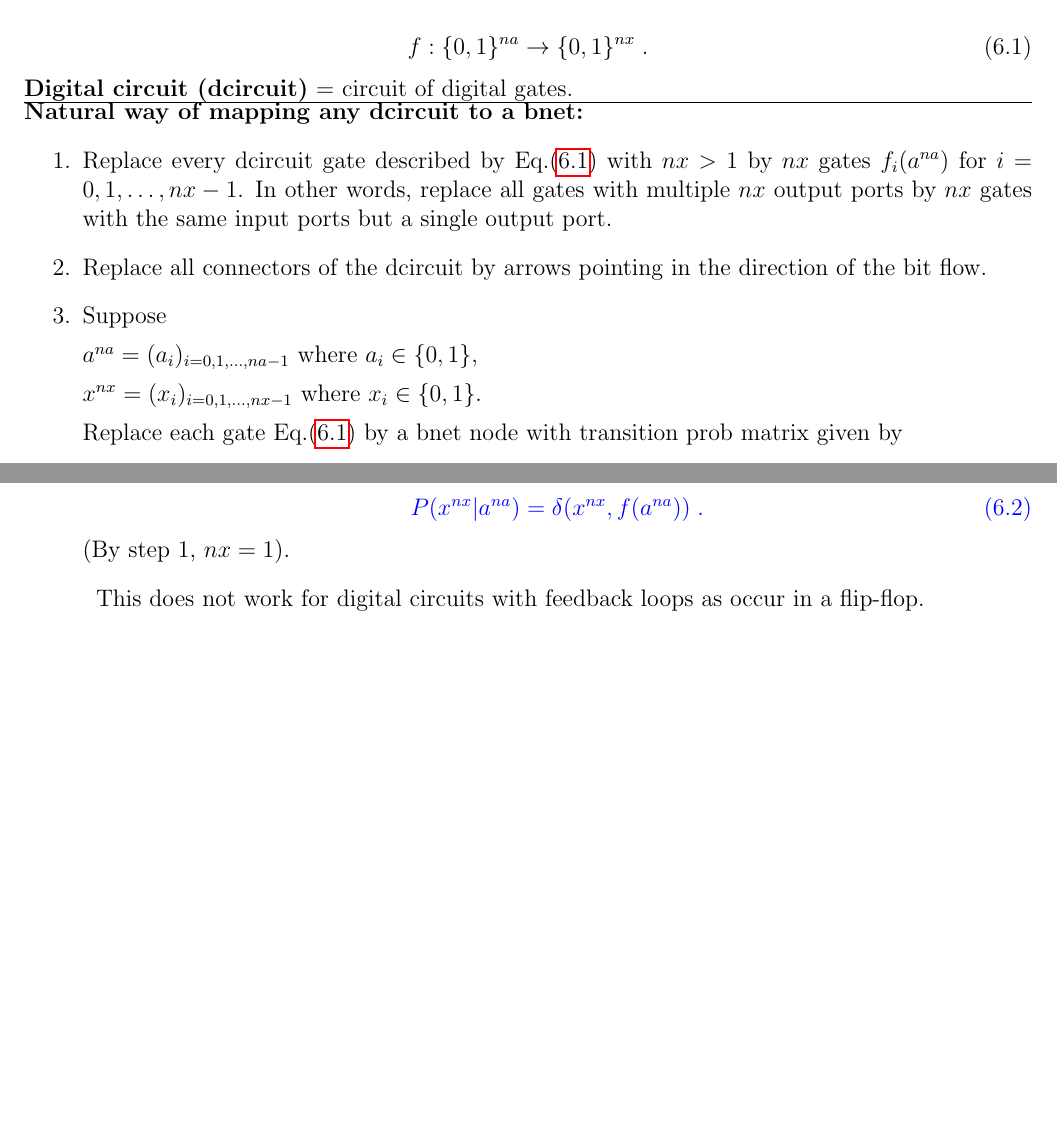
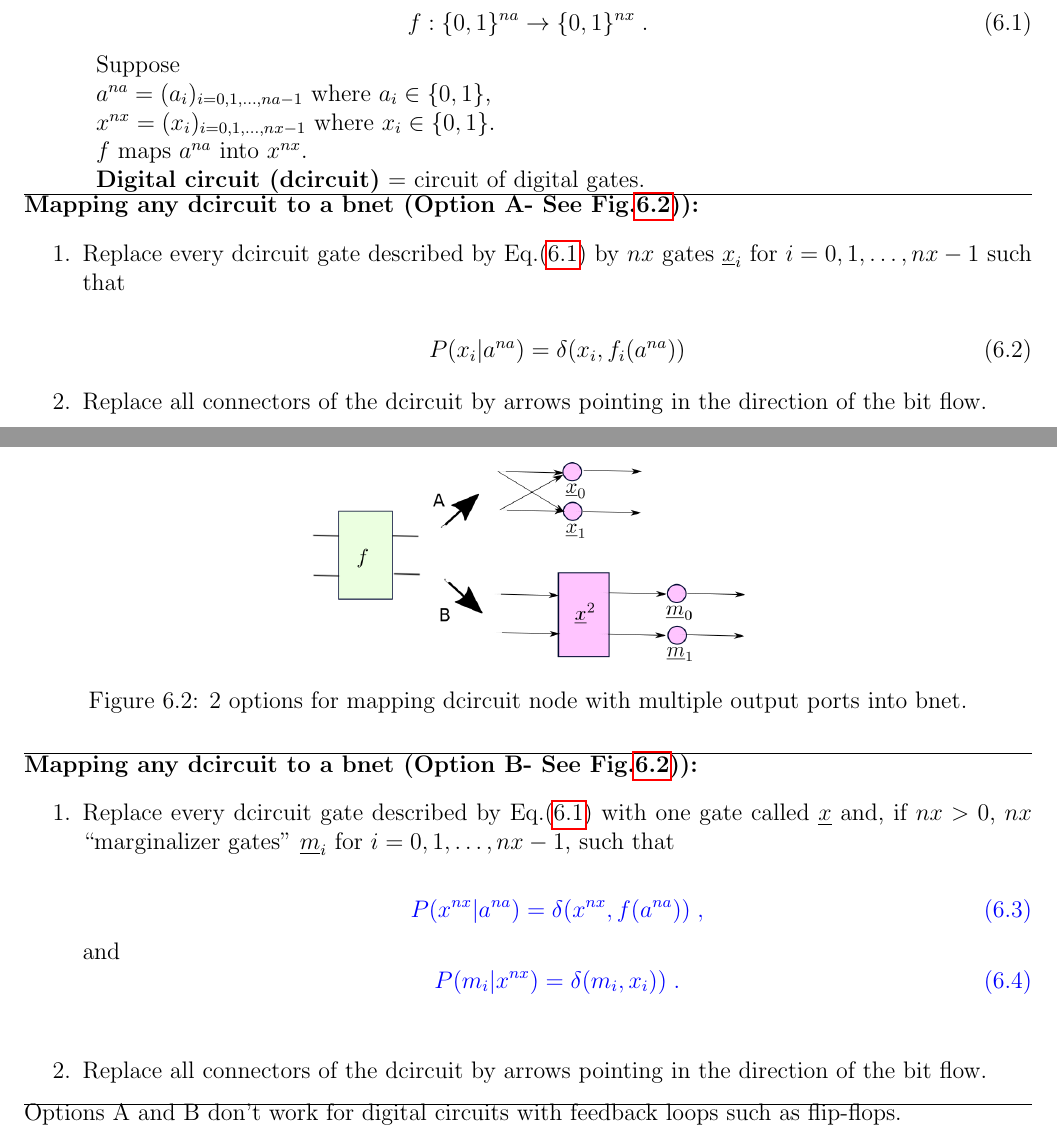
Before and after one commit to rrtucci/Bayesuvius, a LaTeX thesis (main.tex, which reads d-ckt/d-ckt.tex): two parts of pages 20 and 21 of 98, joined at a grey line, cut so that both start at the same text, the shorter picture padded with empty space. Compiled offline with pdfLaTeX.

Commit message:
added digital circuits chapter

```diff
--- a/d-ckt/d-ckt.tex
+++ b/d-ckt/d-ckt.tex
@@ -17,34 +17,7 @@ f:\bool^{na}\rarrow \bool^{nx}
 \;.
 \label{eq-f-gate}
 \eeq
-{\bf Digital circuit (dcircuit)} = circuit of digital gates.
 
-
-\hrule\noindent
-{\bf Natural way of mapping any
-dcircuit to a bnet:}
-\begin{enumerate}
-\item
-Replace every dcircuit  gate
-described by Eq.(\ref{eq-f-gate})
-with
-$nx>1$ by
-$nx$ gates $f_i(a^{na})$
-for $i=0, 1, \ldots, nx-1$.
-In other words,
-replace all gates
-with
-multiple $nx$ output ports
-by $nx$ gates with the same input ports
-but a single output port.
-\item
-Replace
-all connectors of the dcircuit
-by arrows
-pointing in the direction
-of the bit flow.
-
-\item
 Suppose
 
 $a^{na}=(a_i)_{i=0, 1,\dots, na-1}$
@@ -53,22 +26,83 @@ where $a_i\in \bool$,
 $x^{nx}=(x_i)_{i=0, 1,\dots, nx-1}$
 where $x_i\in \bool$.
 
- Replace each gate Eq.(\ref{eq-f-gate})
- by a bnet
-node with transition
-prob matrix given by
+$f$ maps $a^{na}$ into $x^{nx}$.
 
+{\bf Digital circuit (dcircuit)} = circuit of digital gates.
+
+\begin{figure}[h!]
+\centering
+\includegraphics[width=3in]{d-ckt/d-ckt-2ops.png}
+\caption{2 options
+for mapping dcircuit node with
+multiple output ports into bnet.}
+\label{fig-d-ckt-2ops}
+\end{figure}
+
+\hrule\noindent
+{\bf Mapping any
+dcircuit to a bnet (Option A-
+See Fig.\ref{fig-d-ckt-2ops})):}
+\begin{enumerate}
+\item
+Replace every dcircuit  gate
+described by Eq.(\ref{eq-f-gate})
+by
+$nx$ gates $\rvx_i$
+for $i=0, 1, \ldots, nx-1$
+such that
+
+\beq
+P(x_i|a^{na})=\delta(x_i, f_i(a^{na}))
+\eeq
+\item
+Replace
+all connectors of the dcircuit
+by arrows
+pointing in the direction
+of the bit flow.
+
+\end{enumerate}
+
+\hrule\noindent
+{\bf Mapping any
+dcircuit to a bnet (Option B-
+See Fig.\ref{fig-d-ckt-2ops})):}
+\begin{enumerate}
+\item
+Replace every dcircuit  gate
+described by Eq.(\ref{eq-f-gate})
+with
+one gate called $\rvx$
+and, if $nx>0$,
+$nx$ ``marginalizer gates" $\rvm_i$
+for $i=0, 1, \ldots, nx-1$, such that
 
 \beq\color{blue}
 P(x^{nx}|a^{na})=
 \delta(x^{nx}, f(a^{na}))
+\;,
+\eeq
+and
+\beq\color{blue}
+P(m_i|x^{nx})=
+\delta(m_i, x_i))
 \;.
 \eeq
-(By step 1, $nx=1$).
+
+
+\item
+Replace
+all connectors of the dcircuit
+by arrows
+pointing in the direction
+of the bit flow.
+
+
 
 \end{enumerate}
-
-This does not work
+\hrule
+Options A and B don't work
 for digital circuits
 with feedback loops
-as occur in a flip-flop.
+such as flip-flops.
```
Also changed, not shown: d-ckt/d-ckt-2ops.png (added), d-ckt/d-ckt-2ops.svg (added), main.pdf.
